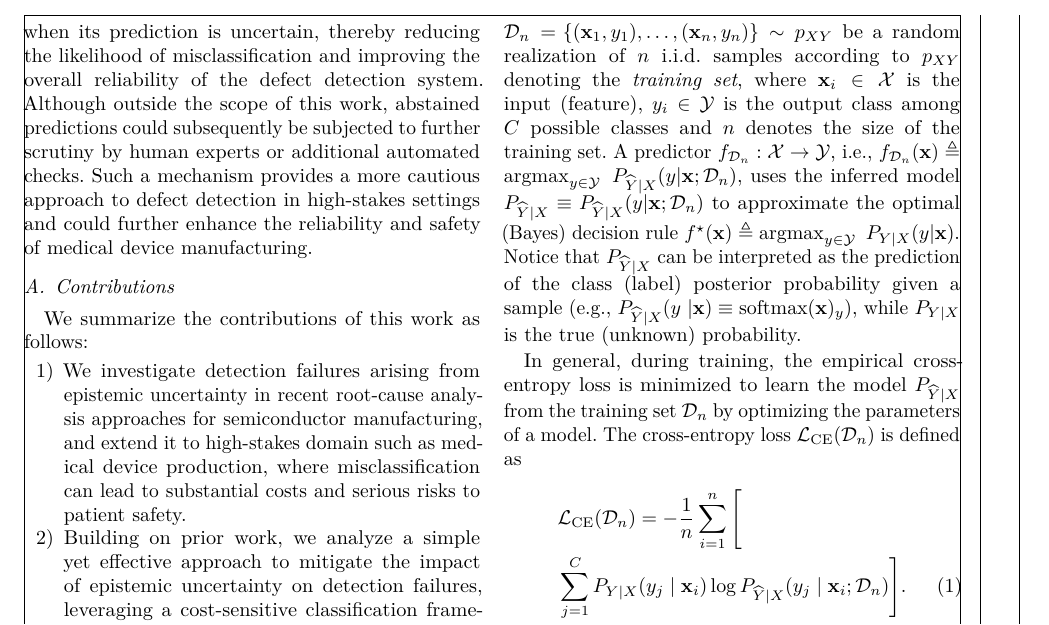
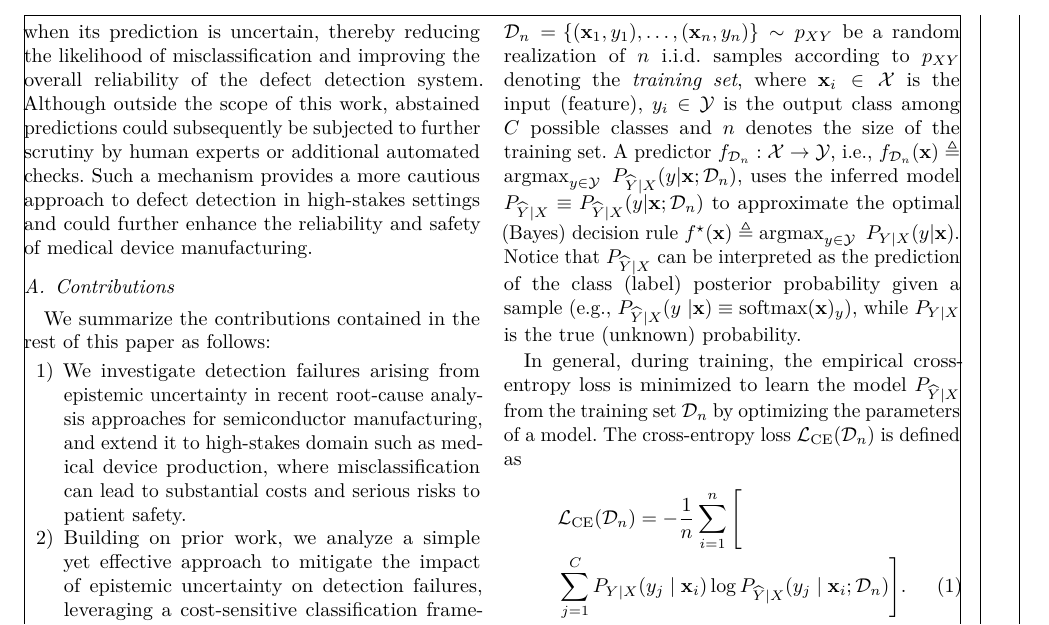
Before and after one commit to raham24/Epistemic-Uncertainty-Aware-Defect-Detection-for-Quality-Control-in-Medical-Device-Manufacturing, a LaTeX paper (tex/main.tex, which reads tex/tex_files/sections/intro.tex): part of page 2 of 11, cut so that both start at the same text. Compiled offline with pdfLaTeX.

Commit message:
updated intro

```diff
--- a/tex/tex_files/sections/intro.tex
+++ b/tex/tex_files/sections/intro.tex
@@ -10,7 +10,7 @@ In our framework, the task performed by \gls*{mlp} Head 1 is treated as a critic
 
 \subsection{Contributions}
 \label{subsec:contributions}
-We summarize the contributions of this work as follows:
+We summarize the contributions contained in the rest of this paper as follows:
 \begin{enumerate}
     \item We investigate detection failures arising from epistemic uncertainty in recent root-cause analysis approaches for semiconductor manufacturing, and extend it to high-stakes domain such as medical device production, where misclassification can lead to substantial costs and serious risks to patient safety.
     \item Building on prior work, we analyze a simple yet effective approach to mitigate the impact of epistemic uncertainty on detection failures, leveraging a cost-sensitive classification framework that incorporates uncertainty handling into the decision-making training process.
```
Also changed, not shown: tex/tex_files/sections/framework.tex (+1 -1 lines).
